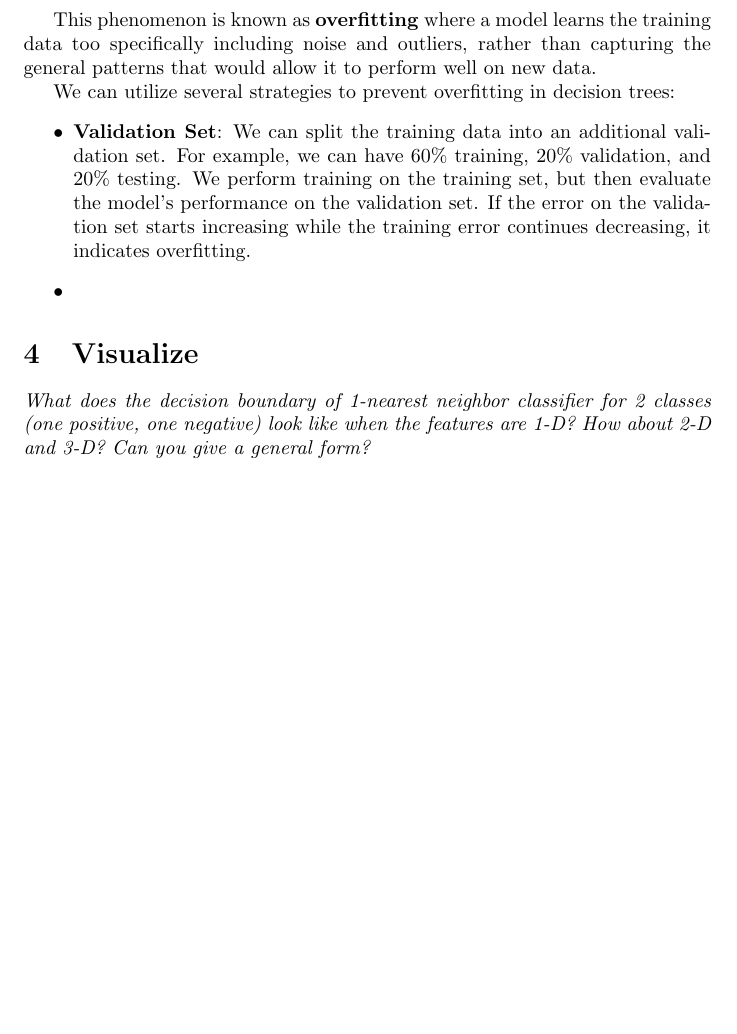
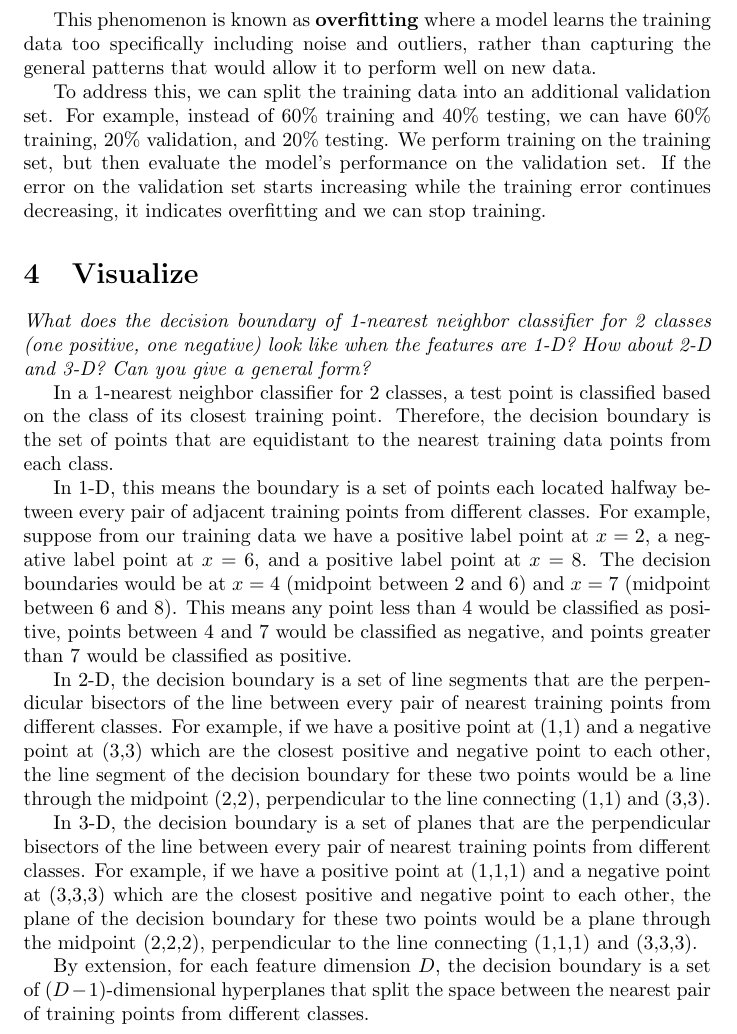
Before and after one commit to scalettar/ecs271, a LaTeX problem sheet (hw1/hw1-latex/hw1-submission.tex): part of page 3 of 4 before the commit and part of page 3 of 5 after it, cut so that both start at the same text, the shorter picture padded with empty space. Compiled offline with pdfLaTeX; a LaTeX package or settings file that is missing is left out.

Commit message:
hw1: q4 complete

```diff
--- a/hw1/hw1-latex/hw1-submission.tex
+++ b/hw1/hw1-latex/hw1-submission.tex
@@ -83,23 +84,33 @@ When presented with new questions on an exam which are similar but not identical
 This phenomenon is known as \textbf{overfitting} where a model learns the training data too specifically including noise and outliers,
 rather than capturing the general patterns that would allow it to perform well on new data.
 
-We can utilize several strategies to prevent overfitting in decision trees:
-\begin{itemize}
-	\item \textbf{Validation Set}: We can split the training data into an additional validation set. For example, we can have 60\% training, 20\% validation, and 20\% testing.
-	      We perform training on the training set, but then evaluate the model's performance on the validation set.
-	      If the error on the validation set starts increasing while the training error continues decreasing, it indicates overfitting.
-	\item \textbf{}
-\end{itemize}
-
-
-
-% \begin{solution}
-% "if you tell the truth, you don't have to remember anything" - Mark twain
+To address this, we can split the training data into an additional validation set.
+For example, instead of 60\% training and 40\% testing, we can have 60\% training, 20\% validation, and 20\% testing.
+We perform training on the training set, but then evaluate the model's performance on the validation set.
+If the error on the validation set starts increasing while the training error continues decreasing, it indicates overfitting and we can stop training.
 % \end{solution}
 
 \section{Visualize}
 \textit{What does the decision boundary of 1-nearest neighbor classifier for 2 classes (one positive, one negative) look like when the features are 1-D? How about 2-D and 3-D? Can you give a general form?}
 % \begin{solution}
+
+In a 1-nearest neighbor classifier for 2 classes, a test point is classified based on the class of its closest training point.
+Therefore, the decision boundary is the set of points that are equidistant to the nearest training data points from each class.
+
+In 1-D, this means the boundary is a set of points each located halfway between every pair of adjacent training points from different classes.
+For example, suppose from our training data we have a positive label point at $x=2$, a negative label point at $x=6$, and a positive label point at $x=8$.
+The decision boundaries would be at $x=4$ (midpoint between 2 and 6) and $x=7$ (midpoint between 6 and 8).
+This means any point less than 4 would be classified as positive, points between 4 and 7 would be classified as negative, and points greater than 7 would be classified as positive.
+
+In 2-D, the decision boundary is a set of line segments that are the perpendicular bisectors of the line between every pair of nearest training points from different classes.
+For example, if we have a positive point at (1,1) and a negative point at (3,3) which are the closest positive and negative point to each other,
+the line segment of the decision boundary for these two points would be a line through the midpoint (2,2), perpendicular to the line connecting (1,1) and (3,3).
+
+In 3-D, the decision boundary is a set of planes that are the perpendicular bisectors of the line between every pair of nearest training points from different classes.
+For example, if we have a positive point at (1,1,1) and a negative point at (3,3,3) which are the closest positive and negative point to each other,
+the plane of the decision boundary for these two points would be a plane through the midpoint (2,2,2), perpendicular to the line connecting (1,1,1) and (3,3,3).
+
+By extension, for each feature dimension $D$, the decision boundary is a set of $(D-1)$-dimensional hyperplanes that split the space between the nearest pair of training points from different classes.
 % \end{solution}
 
 \section{kNN and data manipulation}
```
Also changed, not shown: hw1/hw1-latex/hw1-submission.pdf, hw1/hw1-latex/hw1-submission.tex (1 more changed lines).
